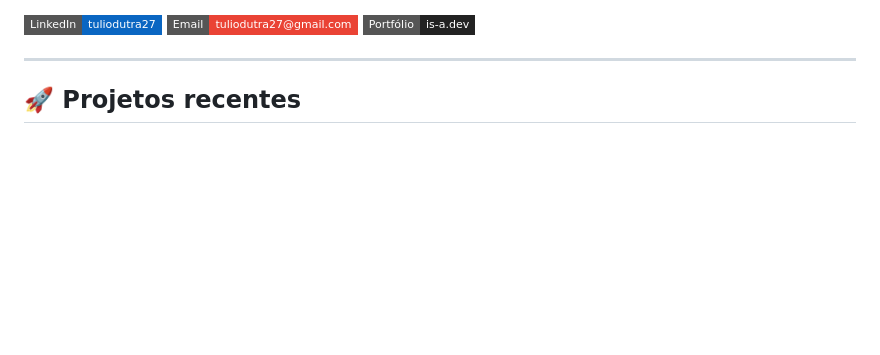
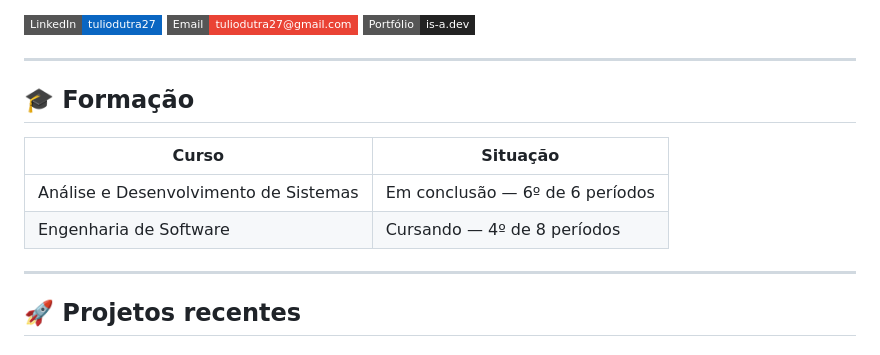
Before and after one commit to tuliodutra27/tuliodutra27, a Markdown page: README.md, the part around the change. Rendered like a GitHub page; badges without logos; blank space fills up the shorter version.

Commit message:
docs: adiciona formação acadêmica ao README
Co-Authored-By: Claude Opus 5.5 <noreply@anthropic.com>
Claude-Session: https://claude.ai/code/session_01Xz76ggFNroXpaoF4Q29VC9

```diff
--- a/README.md
+++ b/README.md
@@ -12,6 +12,15 @@ meus projetos.
 [![LinkedIn](https://img.shields.io/badge/LinkedIn-tuliodutra27-0A66C2?style=flat-square&logo=linkedin&logoColor=white)](https://www.linkedin.com/in/tuliodutra27)
 [![Email](https://img.shields.io/badge/Email-tuliodutra27%40gmail.com-EA4335?style=flat-square&logo=gmail&logoColor=white)](mailto:tuliodutra27@gmail.com)
 [![Portfólio](https://img.shields.io/badge/Portf%C3%B3lio-is--a.dev-222222?style=flat-square&logo=githubpages&logoColor=white)](https://tuliodutra27.is-a.dev)
+
+---
+
+## 🎓 Formação
+
+| Curso | Situação |
+|---|---|
+| Análise e Desenvolvimento de Sistemas | Em conclusão — 6º de 6 períodos |
+| Engenharia de Software | Cursando — 4º de 8 períodos |
 
 ---
 
```
